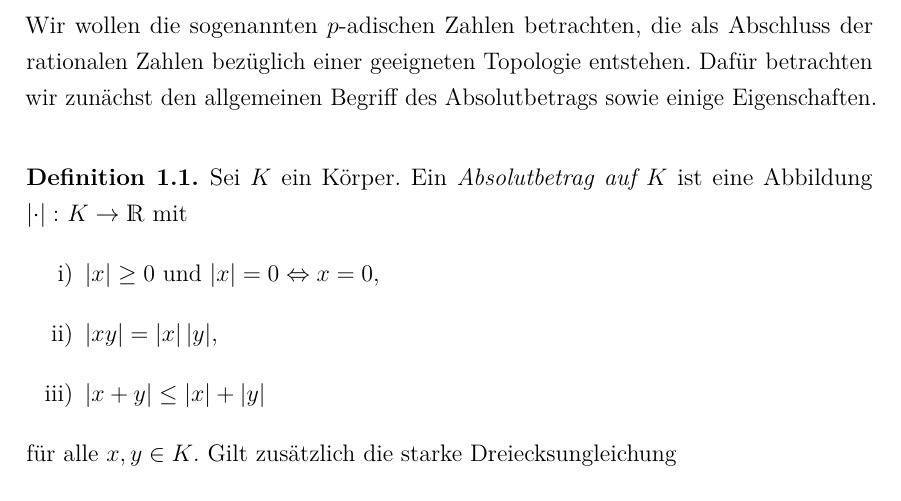
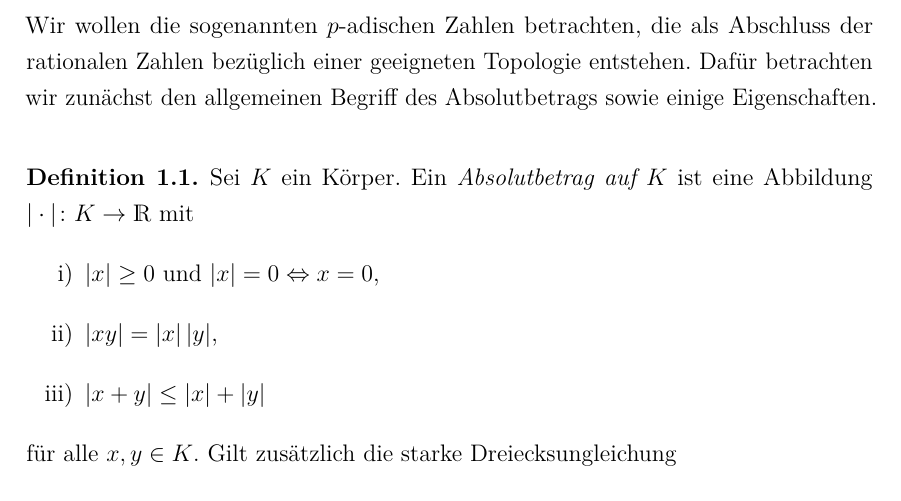
Before and after one commit to Jonas-Lenz/Automorphe-Formen, a LaTeX document (automorph.tex, which reads chap1.tex): part of page 7 of 128, cut so that both start at the same text. Compiled offline with pdfLaTeX.

Commit message:
angefangen betraege richtig zu machen

```diff
--- a/chap1.tex
+++ b/chap1.tex
@@ -5,7 +5,7 @@ Abschluss der rationalen Zahlen bezüglich einer geeigneten Topologie entstehen.
 Dafür betrachten wir zunächst den allgemeinen Begriff des Absolutbetrags sowie einige Eigenschaften.
 
 \begin{defi}
-Sei $K$ ein Körper. Ein \emph{Absolutbetrag auf $K$} ist eine Abbildung $\abs{\cdot}\colon K \to \R$ mit
+Sei $K$ ein Körper. Ein \emph{Absolutbetrag auf $K$} ist eine Abbildung $|\cdot|\colon K \to \R$ mit
 \begin{enumerate}[label=\roman*)]
 \item $\abs{x}\geq 0$ und $\abs{x}=0 \Leftrightarrow x=0$,
 \item $\abs{xy}=\abs{x}\abs{y}$,
```
